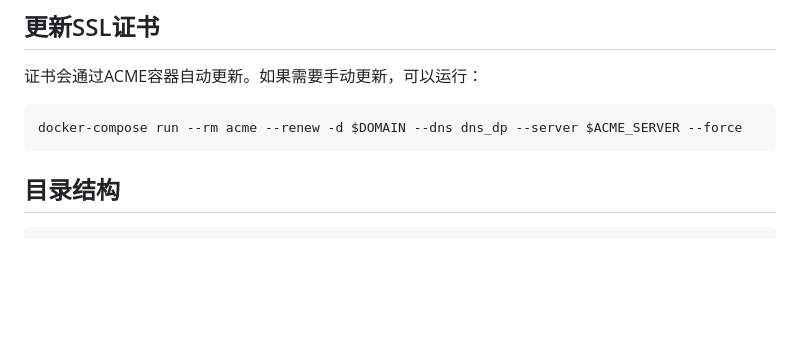
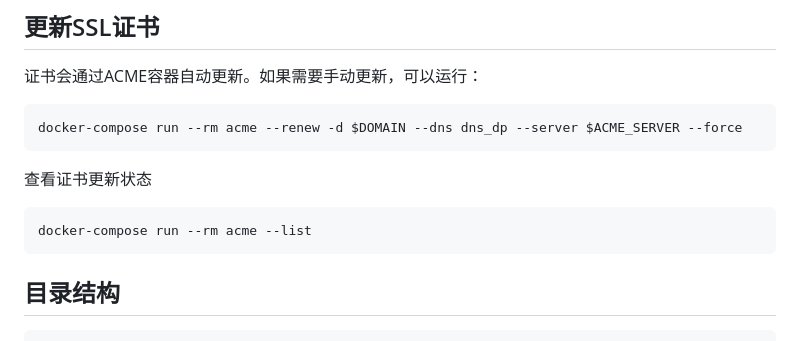
Before and after one commit to bYsdTd/nginx-trojan-docker, a Markdown page: README.md, the part around the change. Drawn GitHub-style; blank space fills up the shorter version.

````diff
--- a/README.md
+++ b/README.md
@@ -133,6 +133,11 @@ chmod +x start.sh
 docker-compose run --rm acme --renew -d $DOMAIN --dns dns_dp --server $ACME_SERVER --force
 ```
 
+查看证书更新状态
+```bash
+docker-compose run --rm acme --list
+```
+
 ## 目录结构
 
 ```
````
